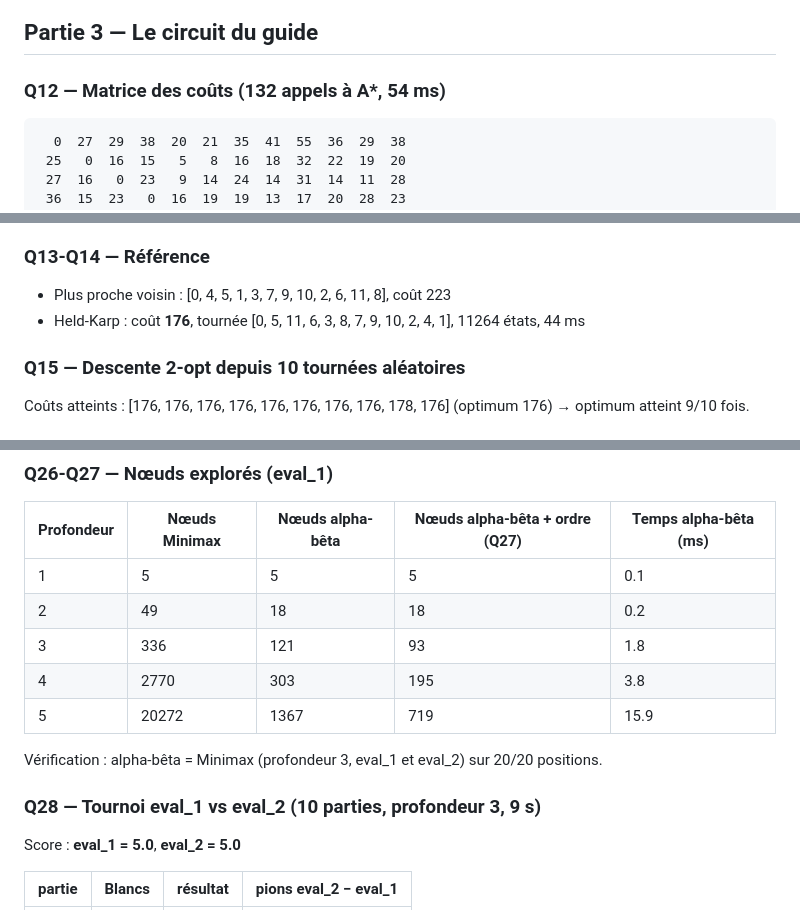
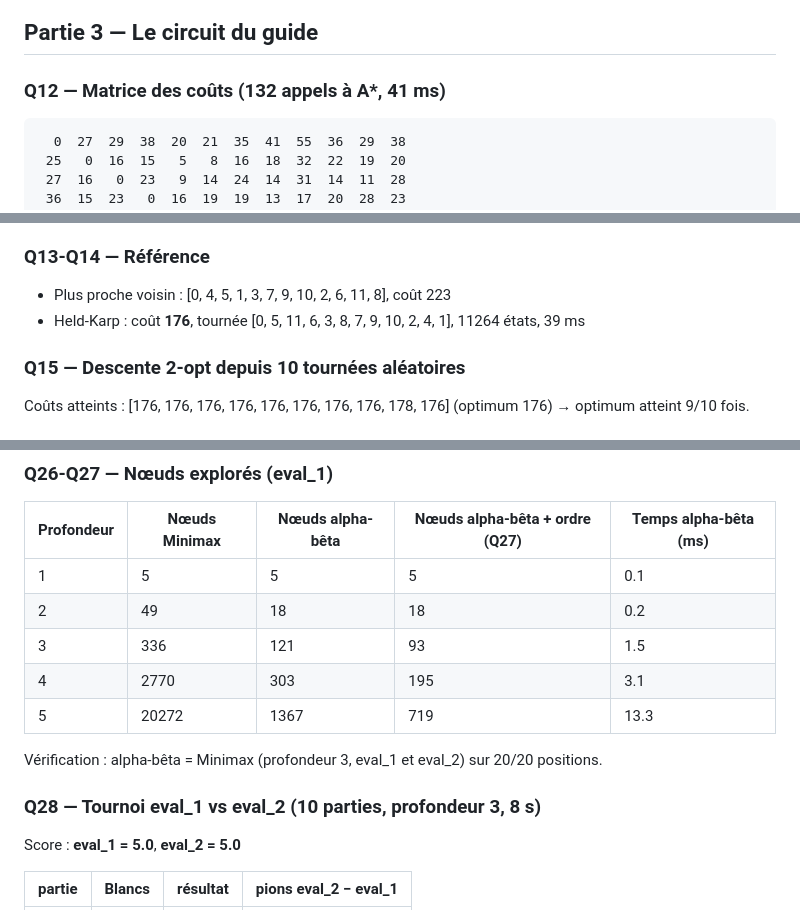
Before and after one commit to djouwn/medina, a Markdown page: journal_experiences.md, 3 parts joined by grey strips. Drawn GitHub-style.

````diff
--- a/journal_experiences.md
+++ b/journal_experiences.md
@@ -70,7 +70,7 @@ Graine G = 7952  ·  k = 99
 
 ## Partie 3 — Le circuit du guide
 
-### Q12 — Matrice des coûts (132 appels à A*, 54 ms)
+### Q12 — Matrice des coûts (132 appels à A*, 41 ms)
 
 ```
   0  27  29  38  20  21  35  41  55  36  29  38
@@ -92,7 +92,7 @@ Paires (i,j) asymétriques : 27/66. Relation vérifiée `M[i][j] − M[j][i] = c
 ### Q13-Q14 — Référence
 
 - Plus proche voisin : [0, 4, 5, 1, 3, 7, 9, 10, 2, 6, 11, 8], coût 223
-- Held-Karp : coût **176**, tournée [0, 5, 11, 6, 3, 8, 7, 9, 10, 2, 4, 1], 11264 états, 44 ms
+- Held-Karp : coût **176**, tournée [0, 5, 11, 6, 3, 8, 7, 9, 10, 2, 4, 1], 11264 états, 39 ms
 
 ### Q15 — Descente 2-opt depuis 10 tournées aléatoires
 
@@ -186,13 +186,13 @@ Position de milieu de partie (8 demi-coups aléatoires, graine G) :
 |---|---|---|---|---|
 | 1 | 5 | 5 | 5 | 0.1 |
 | 2 | 49 | 18 | 18 | 0.2 |
-| 3 | 336 | 121 | 93 | 1.8 |
-| 4 | 2770 | 303 | 195 | 3.8 |
-| 5 | 20272 | 1367 | 719 | 15.9 |
+| 3 | 336 | 121 | 93 | 1.5 |
+| 4 | 2770 | 303 | 195 | 3.1 |
+| 5 | 20272 | 1367 | 719 | 13.3 |
 
 Vérification : alpha-bêta = Minimax (profondeur 3, eval_1 et eval_2) sur 20/20 positions.
 
-### Q28 — Tournoi eval_1 vs eval_2 (10 parties, profondeur 3, 9 s)
+### Q28 — Tournoi eval_1 vs eval_2 (10 parties, profondeur 3, 8 s)
 
 Score : **eval_1 = 5.0**, **eval_2 = 5.0**
 
````
Also changed, not shown: other parts of journal_experiences.md (+24 -24 lines), journal_bonus.md (+7 -7 lines), figures/bonus.png.
